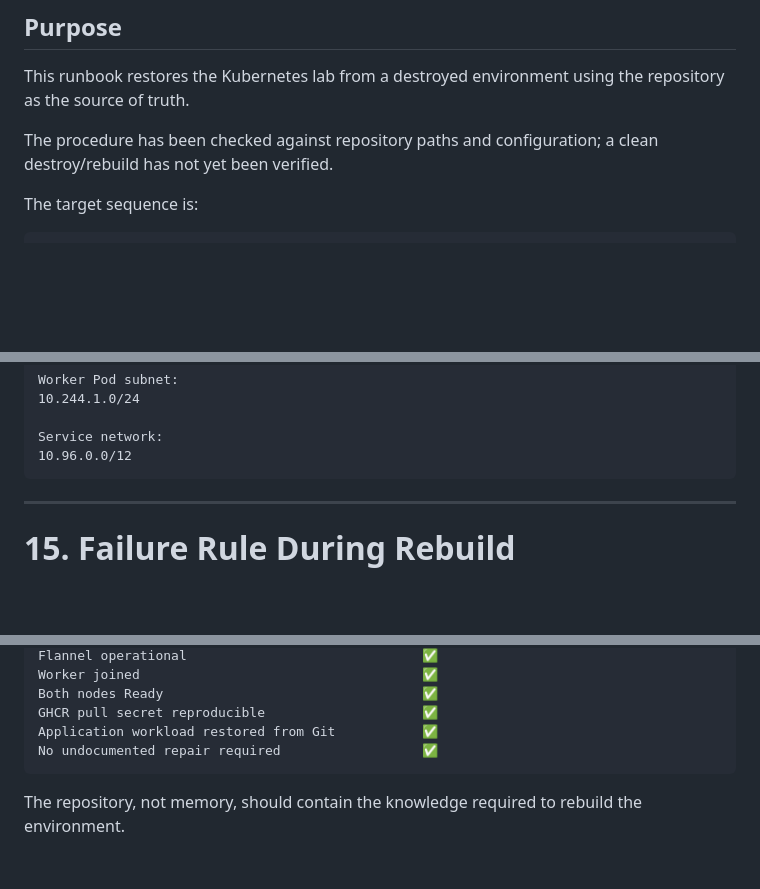
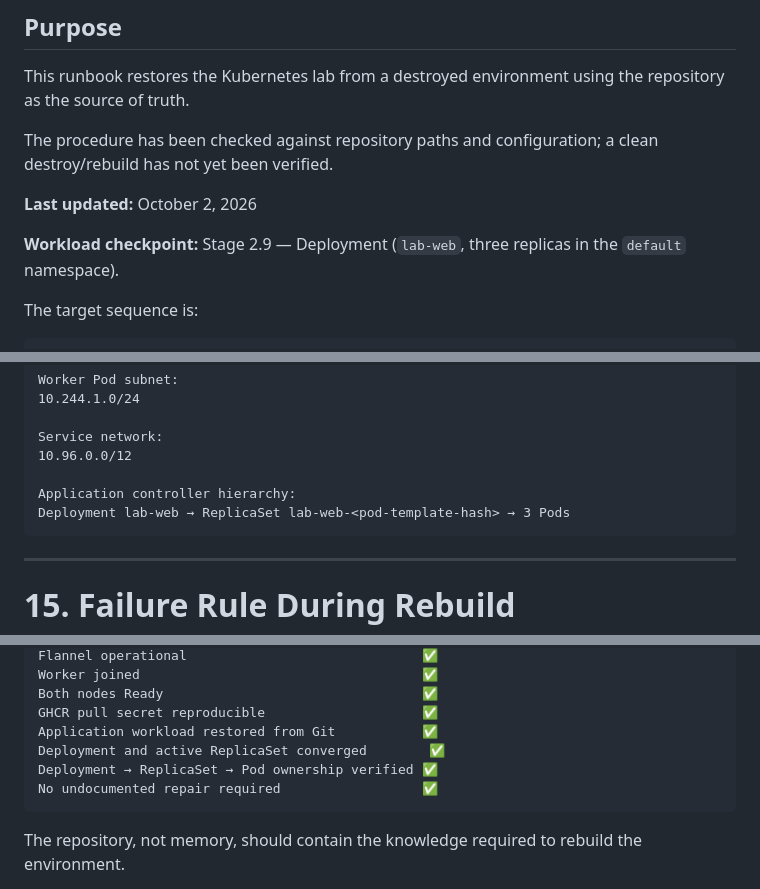
Before and after one commit to alirasheedmd/platform-engineering-labs, a Markdown page: rebuild_lab.md, 3 parts joined by grey strips. GitHub-like rendering; blank space fills up the shorter version.

````diff
--- a/rebuild_lab.md
+++ b/rebuild_lab.md
@@ -5,6 +5,10 @@
 This runbook restores the Kubernetes lab from a destroyed environment using the repository as the source of truth.
 
 The procedure has been checked against repository paths and configuration; a clean destroy/rebuild has not yet been verified.
+
+**Last updated:** October 2, 2026
+
+**Workload checkpoint:** Stage 2.9 — Deployment (`lab-web`, three replicas in the `default` namespace).
 
 The target sequence is:
 
@@ -779,6 +830,9 @@ Worker Pod subnet:
 
 Service network:
 10.96.0.0/12
+
+Application controller hierarchy:
+Deployment lab-web → ReplicaSet lab-web-<pod-template-hash> → 3 Pods
 ```
 
 ---
@@ -895,6 +953,8 @@ Worker joined                                    ✅
 Both nodes Ready                                 ✅
 GHCR pull secret reproducible                    ✅
 Application workload restored from Git           ✅
+Deployment and active ReplicaSet converged        ✅
+Deployment → ReplicaSet → Pod ownership verified ✅
 No undocumented repair required                  ✅
 ```
 
````
Also changed, not shown: other parts of rebuild_lab.md (+72 -21 lines), plan/PHASE-2-KUBERNETES-ROADMAP-REBASED-2026-09-27.md (+9 -6 lines).
